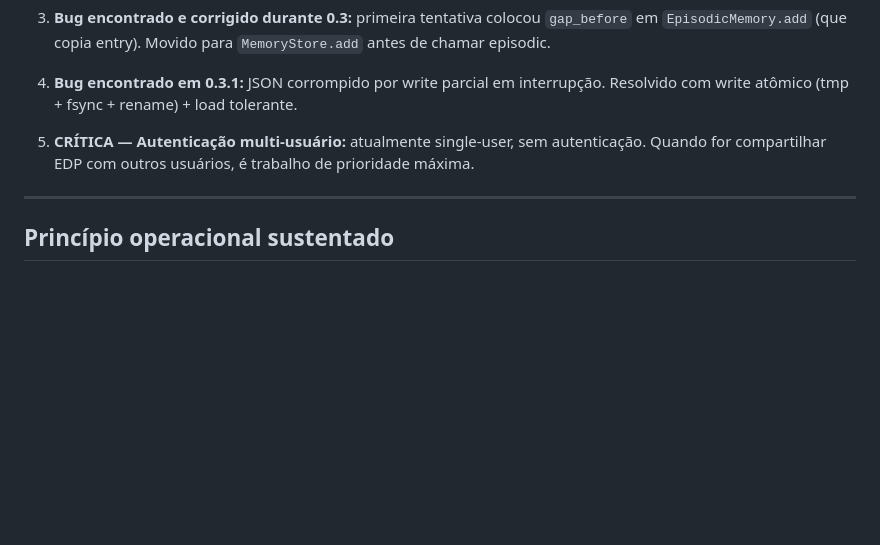
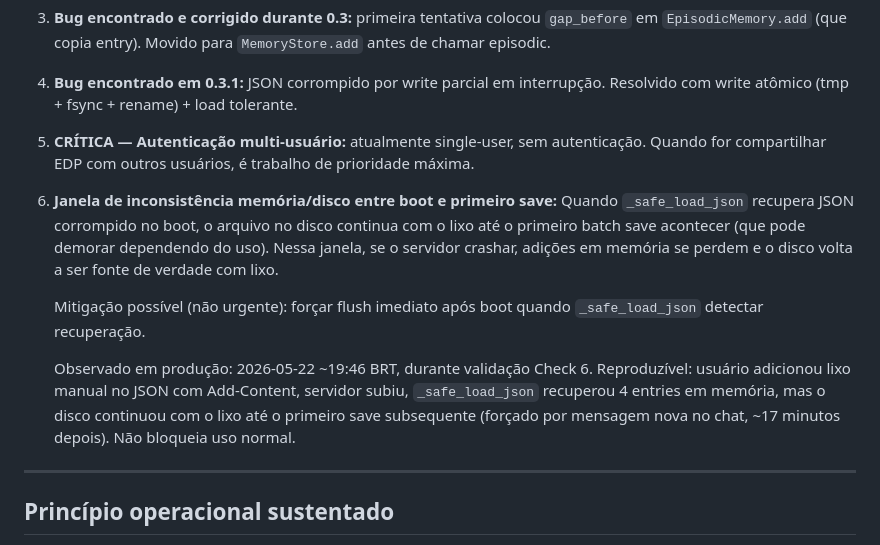
Before and after one commit to devBorgesr/edp_v5, a Markdown page: MARCADOR_PECA_0.md, the part around the change. Rendered like a GitHub page; blank space fills up the shorter version.

Commit message:
docs: registra divida tecnica #6 (janela de inconsistencia memoria/disco entre boot e primeiro save)

```diff
--- a/MARCADOR_PECA_0.md
+++ b/MARCADOR_PECA_0.md
@@ -127,6 +127,21 @@ Validável só construindo e observando.
 
 5. **CRÍTICA — Autenticação multi-usuário:** atualmente single-user, sem autenticação. Quando for compartilhar EDP com outros usuários, é trabalho de prioridade máxima.
 
+6. **Janela de inconsistência memória/disco entre boot e primeiro save:**
+   Quando `_safe_load_json` recupera JSON corrompido no boot, o arquivo no
+   disco continua com o lixo até o primeiro batch save acontecer (que pode
+   demorar dependendo do uso). Nessa janela, se o servidor crashar, adições
+   em memória se perdem e o disco volta a ser fonte de verdade com lixo.
+
+   Mitigação possível (não urgente): forçar flush imediato após boot
+   quando `_safe_load_json` detectar recuperação.
+
+   Observado em produção: 2026-05-22 ~19:46 BRT, durante validação Check 6.
+   Reproduzível: usuário adicionou lixo manual no JSON com Add-Content,
+   servidor subiu, `_safe_load_json` recuperou 4 entries em memória, mas
+   o disco continuou com o lixo até o primeiro save subsequente (forçado
+   por mensagem nova no chat, ~17 minutos depois). Não bloqueia uso normal.
+
 ---
 
 ## Princípio operacional sustentado
```
